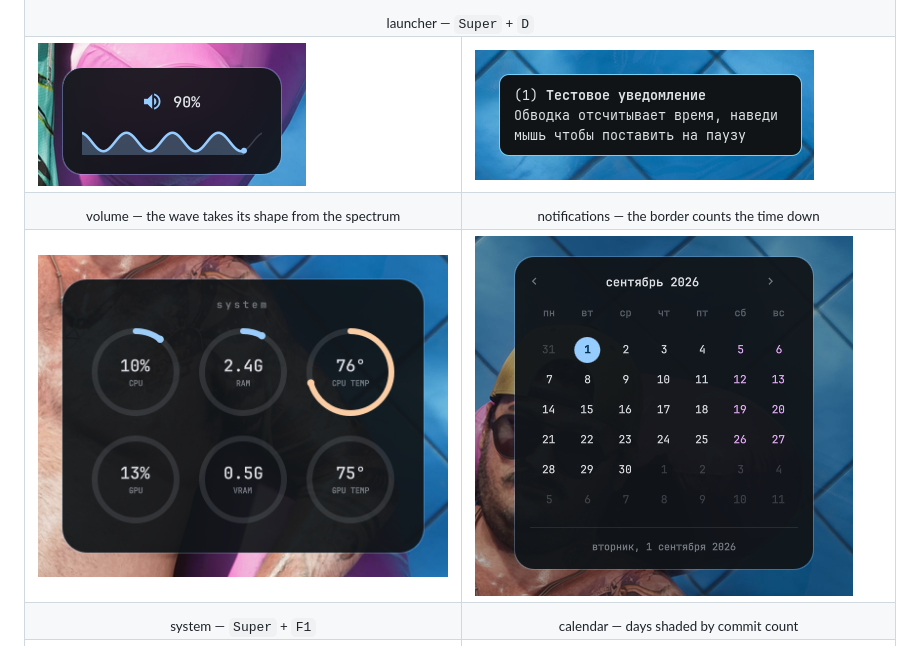
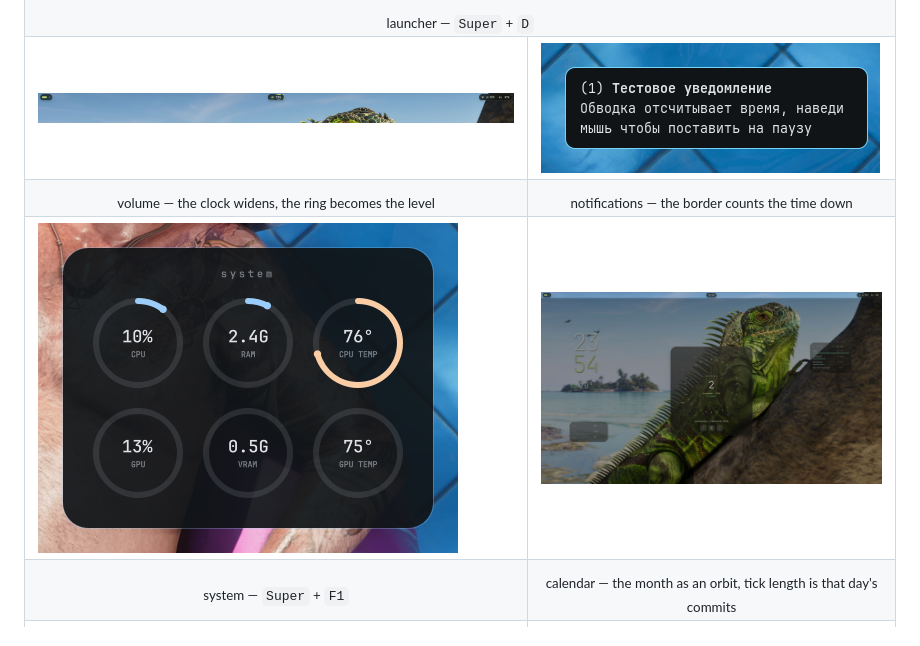
Before and after one commit to fedyaqq34356/hyprdots, a Markdown page: README.md, the part around the change. Drawn GitHub-style; pictures changed too: assets/calendar.png, assets/osd.png.

Commit message:
docs(assets): reshoot the calendar and the volume readout
Both taken on the current wallpaper: the calendar as a dial, and the bar
island widened into the level with its ring waving. Captions updated to match
what the two now do.

```diff
--- a/README.md
+++ b/README.md
@@ -41,7 +41,7 @@ and the lock screen recolour themselves around it.
 <td><img src="assets/notifications.png" alt="Notification cards"></td>
 </tr>
 <tr>
-<td align="center"><sub>volume — the wave takes its shape from the spectrum</sub></td>
+<td align="center"><sub>volume — the clock widens, the ring becomes the level</sub></td>
 <td align="center"><sub>notifications — the border counts the time down</sub></td>
 </tr>
 <tr>
@@ -50,7 +50,7 @@ and the lock screen recolour themselves around it.
 </tr>
 <tr>
 <td align="center"><sub>system — <code>Super</code> + <code>F1</code></sub></td>
-<td align="center"><sub>calendar — days shaded by commit count</sub></td>
+<td align="center"><sub>calendar — the month as an orbit, tick length is that day's commits</sub></td>
 </tr>
 <tr>
 <td><img src="assets/wifi.jpg" alt="Wi-Fi networks on the orbit view"></td>
```
